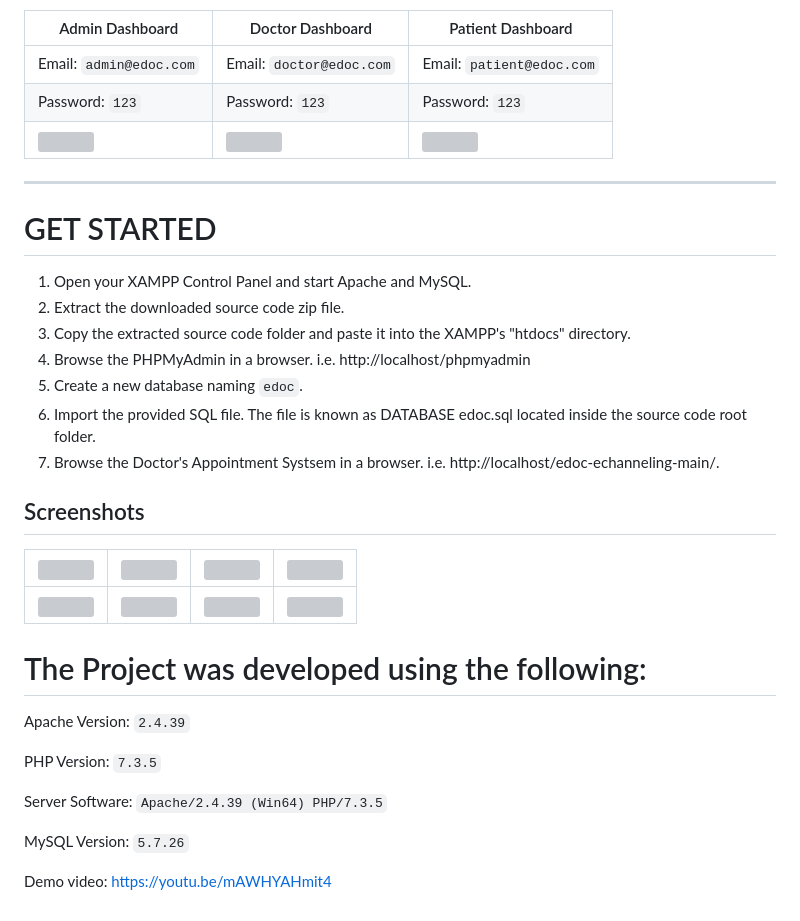
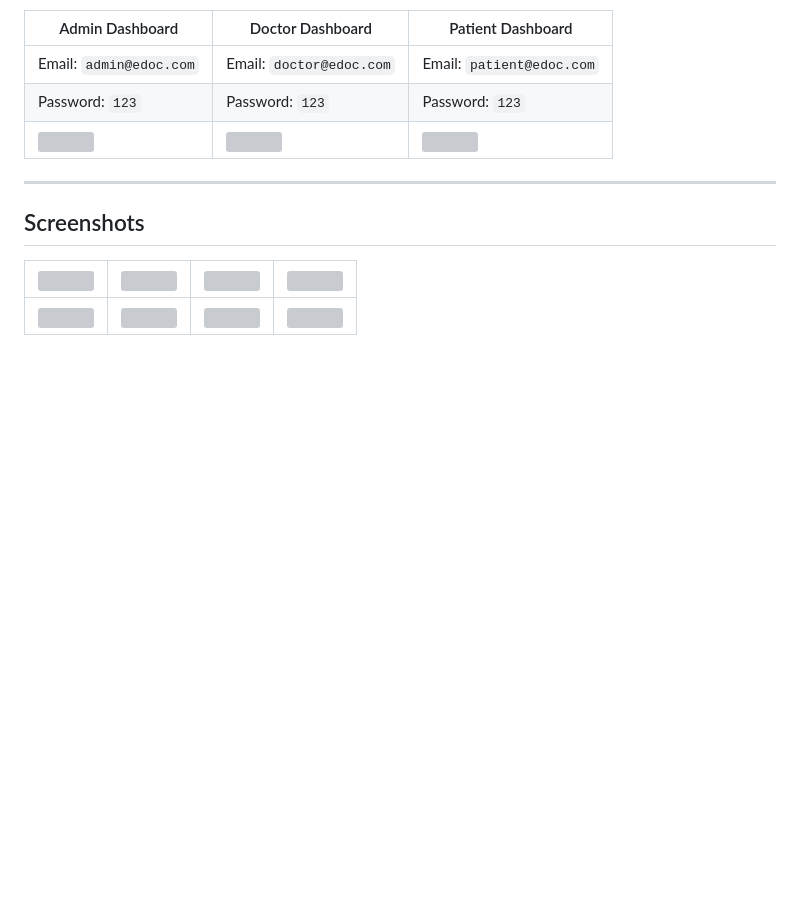
Before and after one commit to Nikhiltiwa24/edoc-Doctor-appointment-system-project, a Markdown page: README.md, the part around the change. Drawn GitHub-style; blank space fills up the shorter version; grey boxes are pictures that could not be loaded.

Commit message:
Remove 'Get Started' section from README

```diff
--- a/README.md
+++ b/README.md
@@ -48,31 +48,8 @@ This initiative facilitates online appointment requests for clients or patients
 -----------------------------------------------
 
 
-# GET STARTED
-
-1. Open your XAMPP Control Panel and start Apache and MySQL.
-2. Extract the downloaded source code zip file.
-3. Copy the extracted source code folder and paste it into the XAMPP's "htdocs" directory.
-4. Browse the PHPMyAdmin in a browser. i.e. http://localhost/phpmyadmin
-5. Create a new database naming `edoc`.
-6. Import the provided SQL file. The file is known as DATABASE edoc.sql located inside the source code root folder.
-7. Browse the Doctor's Appointment Systsem in a browser. i.e. http://localhost/edoc-echanneling-main/.
-
-
 ## Screenshots
 
 | ![](https://github.com/hshnudr/edoc-echanneling/blob/main/Screenshots/Screenshot%20(1).png) | ![](https://github.com/hshnudr/edoc-echanneling/blob/main/Screenshots/Screenshot%20(2).png)| ![](https://github.com/hshnudr/edoc-echanneling/blob/main/Screenshots/Screenshot%20(3).png)| ![](https://github.com/hshnudr/edoc-echanneling/blob/main/Screenshots/Screenshot%20(4).png)|
 |--------------| --------------|   --------------|  --------------|
 |  ![](https://github.com/hshnudr/edoc-echanneling/blob/main/Screenshots/Screenshot%20(5).png)| ![](https://github.com/hshnudr/edoc-echanneling/blob/main/Screenshots/Screenshot%20(6).png)| ![](https://github.com/hshnudr/edoc-echanneling/blob/main/Screenshots/Screenshot%20(7).png)| ![](https://github.com/hshnudr/edoc-echanneling/blob/main/Screenshots/Screenshot%20(8).png)|
-
-# The Project was developed using the following:
-
-Apache Version: 	`2.4.39`
-
-PHP Version: 		`7.3.5`
-
-Server Software: 	`Apache/2.4.39 (Win64) PHP/7.3.5`
-
-MySQL Version: 		`5.7.26`
-
-Demo video: https://youtu.be/mAWHYAHmit4
```
